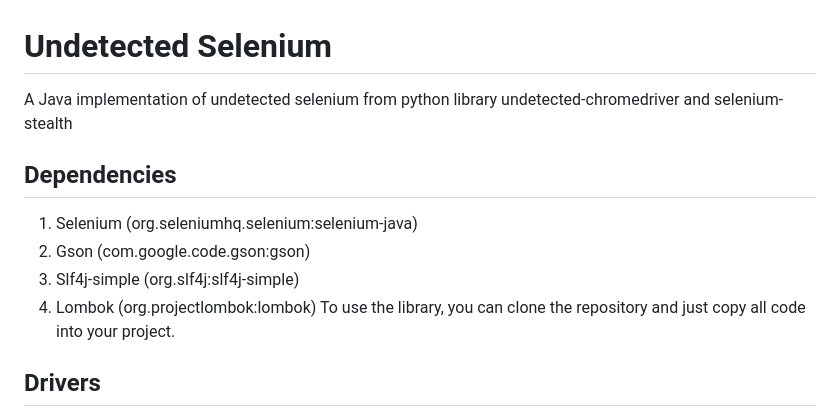
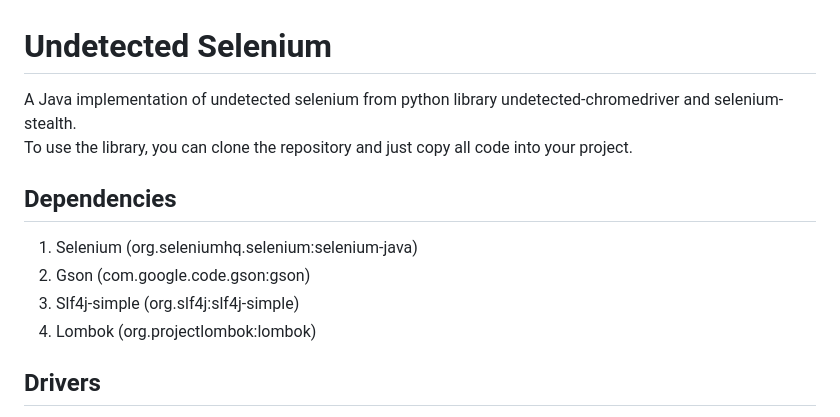
Before and after one commit to bramar2/undetectedselenium, a Markdown page: README.md, the part around the change. Rendered like a GitHub page.

```diff
--- a/README.md
+++ b/README.md
@@ -1,12 +1,12 @@
 # Undetected Selenium
 
-A Java implementation of undetected selenium from python library undetected-chromedriver and selenium-stealth
+A Java implementation of undetected selenium from python library undetected-chromedriver and selenium-stealth. \
+To use the library, you can clone the repository and just copy all code into your project.
 ## Dependencies
 1. Selenium (org.seleniumhq.selenium:selenium-java)
 2. Gson (com.google.code.gson:gson)
 3. Slf4j-simple (org.slf4j:slf4j-simple)
 4. Lombok (org.projectlombok:lombok)
-To use the library, you can clone the repository and just copy all code into your project.
 ## Drivers
 
 ChromeDrivers downloaded through undetected-selenium will be stored at the following locations. \
```
